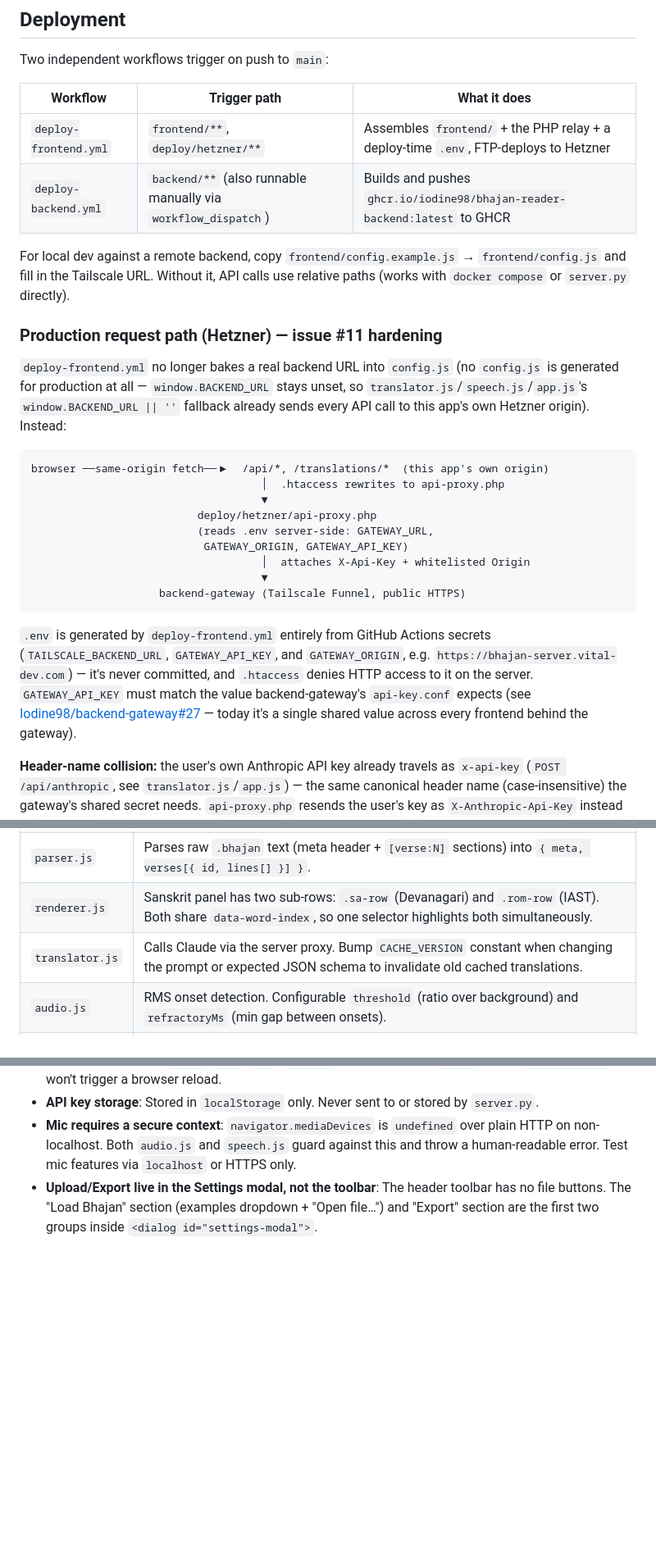
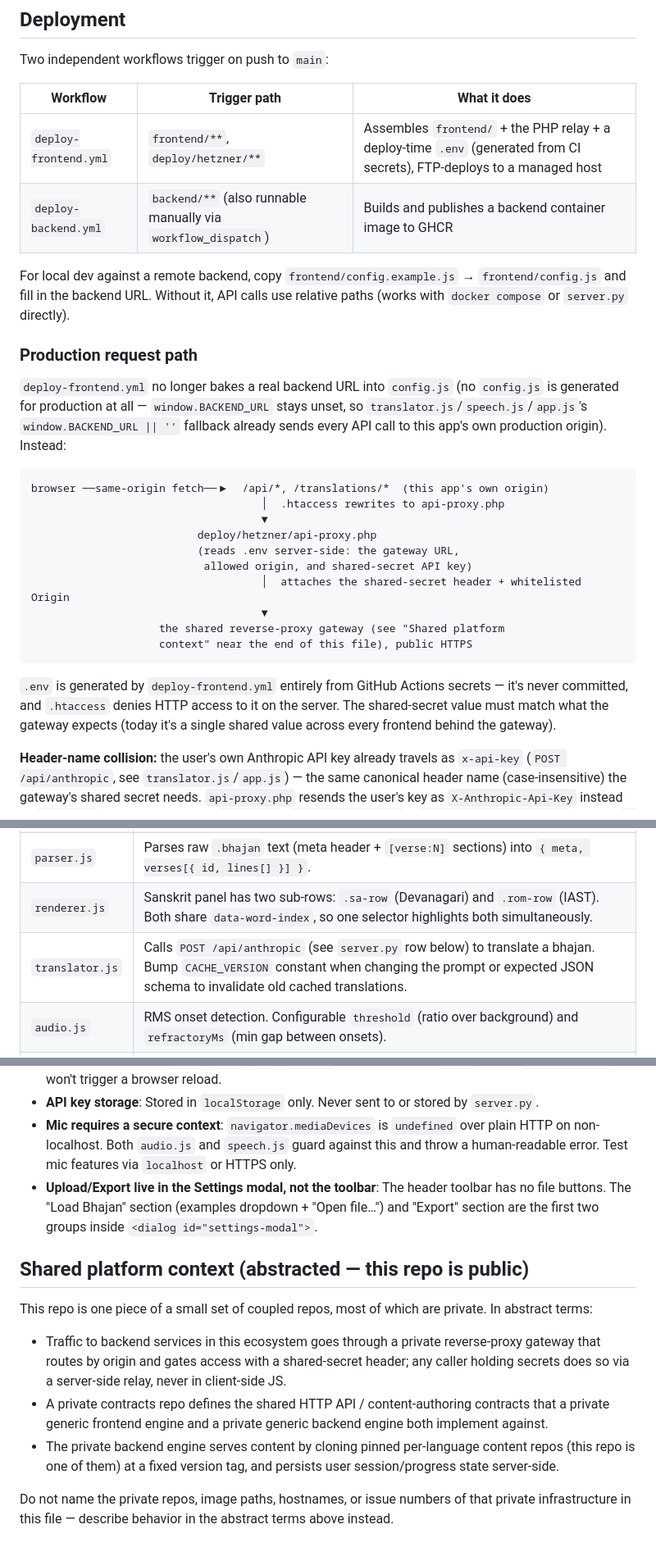
Before and after one commit to Iodine98/bhajan-reader, a Markdown page: CLAUDE.md, 3 parts joined by grey strips. Shown at 82% size. GitHub-like rendering; blank space fills up the shorter version.

Commit message:
docs: fix CLAUDE.md staleness and add shared-platform context
- Drop leftover /init boilerplate header line
- Reconcile inconsistent naming: consistently describe the Claude proxy as
  POST /api/anthropic instead of mixing "Claude API" / "server proxy"
- Sanitize deployment section: drop org-qualified GHCR image path, specific
  VPN/tunnel tool name, hosting provider name, internal hostname, and the
  private backend-gateway repo name/issue link
- Add abstracted "Shared platform context" section describing the private
  gateway/contracts/frontend-engine/backend-engine ecosystem without naming
  the private repos

Co-Authored-By: Claude Sonnet 5 <noreply@anthropic.com>

````diff
--- a/CLAUDE.md
+++ b/CLAUDE.md
@@ -37,19 +35,19 @@ Two independent workflows trigger on push to `main`:
 
 | Workflow | Trigger path | What it does |
 |---|---|---|
-| `deploy-frontend.yml` | `frontend/**`, `deploy/hetzner/**` | Assembles `frontend/` + the PHP relay + a deploy-time `.env`, FTP-deploys to Hetzner |
-| `deploy-backend.yml` | `backend/**` (also runnable manually via `workflow_dispatch`) | Builds and pushes `ghcr.io/iodine98/bhajan-reader-backend:latest` to GHCR |
+| `deploy-frontend.yml` | `frontend/**`, `deploy/hetzner/**` | Assembles `frontend/` + the PHP relay + a deploy-time `.env` (generated from CI secrets), FTP-deploys to a managed host |
+| `deploy-backend.yml` | `backend/**` (also runnable manually via `workflow_dispatch`) | Builds and publishes a backend container image to GHCR |
 
 For local dev against a remote backend, copy `frontend/config.example.js` →
-`frontend/config.js` and fill in the Tailscale URL. Without it, API calls use
+`frontend/config.js` and fill in the backend URL. Without it, API calls use
 relative paths (works with `docker compose` or `server.py` directly).
 
-### Production request path (Hetzner) — issue #11 hardening
+### Production request path
 
 `deploy-frontend.yml` no longer bakes a real backend URL into `config.js` (no
 `config.js` is generated for production at all — `window.BACKEND_URL` stays
 unset, so `translator.js`/`speech.js`/`app.js`'s `window.BACKEND_URL || ''`
-fallback already sends every API call to this app's own Hetzner origin).
+fallback already sends every API call to this app's own production origin).
 Instead:
 
 ```
@@ -57,20 +55,18 @@ browser ──same-origin fetch──▶  /api/*, /translations/*  (this app's o
                                     │  .htaccess rewrites to api-proxy.php
                                     ▼
                           deploy/hetzner/api-proxy.php
-                          (reads .env server-side: GATEWAY_URL,
-                           GATEWAY_ORIGIN, GATEWAY_API_KEY)
-                                    │  attaches X-Api-Key + whitelisted Origin
+                          (reads .env server-side: the gateway URL,
+                           allowed origin, and shared-secret API key)
+                                    │  attaches the shared-secret header + whitelisted Origin
                                     ▼
-                    backend-gateway (Tailscale Funnel, public HTTPS)
+                    the shared reverse-proxy gateway (see "Shared platform
+                    context" near the end of this file), public HTTPS
 ```
 
 `.env` is generated by `deploy-frontend.yml` entirely from GitHub Actions
-secrets (`TAILSCALE_BACKEND_URL`, `GATEWAY_API_KEY`, and `GATEWAY_ORIGIN`,
-e.g. `https://bhajan-server.vital-dev.com`) — it's never committed, and
-`.htaccess` denies HTTP access to it on the server.
-`GATEWAY_API_KEY` must match the value backend-gateway's `api-key.conf`
-expects (see [Iodine98/backend-gateway#27](https://github.com/Iodine98/backend-gateway/pull/27)
-— today it's a single shared value across every frontend behind the
+secrets — it's never committed, and `.htaccess` denies HTTP access to it on
+the server. The shared-secret value must match what the gateway expects
+(today it's a single shared value across every frontend behind the
 gateway).
 
 **Header-name collision:** the user's own Anthropic API key already travels
@@ -116,7 +112,7 @@ uv run pytest tests/test_theme.py::TestThemeToggle::test_click_switches_to_light
 | `cursor.js` | Single source of truth for position. Pub/sub: register callbacks with `cursor.on(fn)`. Maintains a flat phrase list across all verses. |
 | `parser.js` | Parses raw `.bhajan` text (meta header + `[verse:N]` sections) into `{ meta, verses[{ id, lines[] }] }`. |
 | `renderer.js` | Sanskrit panel has two sub-rows: `.sa-row` (Devanagari) and `.rom-row` (IAST). Both share `data-word-index`, so one selector highlights both simultaneously. |
-| `translator.js` | Calls Claude via the server proxy. Bump `CACHE_VERSION` constant when changing the prompt or expected JSON schema to invalidate old cached translations. |
+| `translator.js` | Calls `POST /api/anthropic` (see `server.py` row below) to translate a bhajan. Bump `CACHE_VERSION` constant when changing the prompt or expected JSON schema to invalidate old cached translations. |
 | `audio.js` | RMS onset detection. Configurable `threshold` (ratio over background) and `refractoryMs` (min gap between onsets). |
 | `speech.js` | Speech recognition: Web Speech API (Chrome) or server-side `/api/transcribe` fallback (Firefox). Transliterates Devanagari recognizer output to Latin for Levenshtein-matching against reference words. |
 | `keyboard.js` | Maps keydown events to cursor actions (Space/→ advance word, ← retreat word, ↓/Enter advance phrase, ↑/Backspace retreat phrase); ignores keys while focus is in a form field. |
@@ -155,3 +151,17 @@ Each line under a `[verse:N]` marker becomes one **phrase**. A phrase is the ato
 - **API key storage**: Stored in `localStorage` only. Never sent to or stored by `server.py`.
 - **Mic requires a secure context**: `navigator.mediaDevices` is `undefined` over plain HTTP on non-localhost. Both `audio.js` and `speech.js` guard against this and throw a human-readable error. Test mic features via `localhost` or HTTPS only.
 - **Upload/Export live in the Settings modal, not the toolbar**: The header toolbar has no file buttons. The "Load Bhajan" section (examples dropdown + "Open file…") and "Export" section are the first two groups inside `<dialog id="settings-modal">`.
+
+## Shared platform context (abstracted — this repo is public)
+
+This repo is one piece of a small set of coupled repos, most of which are private. In abstract terms:
+- Traffic to backend services in this ecosystem goes through a private reverse-proxy gateway that routes
+  by origin and gates access with a shared-secret header; any caller holding secrets does so via a
+  server-side relay, never in client-side JS.
+- A private contracts repo defines the shared HTTP API / content-authoring contracts that a private
+  generic frontend engine and a private generic backend engine both implement against.
+- The private backend engine serves content by cloning pinned per-language content repos (this repo is
+  one of them) at a fixed version tag, and persists user session/progress state server-side.
+
+Do not name the private repos, image paths, hostnames, or issue numbers of that private infrastructure in
+this file — describe behavior in the abstract terms above instead.
````
Also changed, not shown: other parts of CLAUDE.md (+1 -3 lines).
